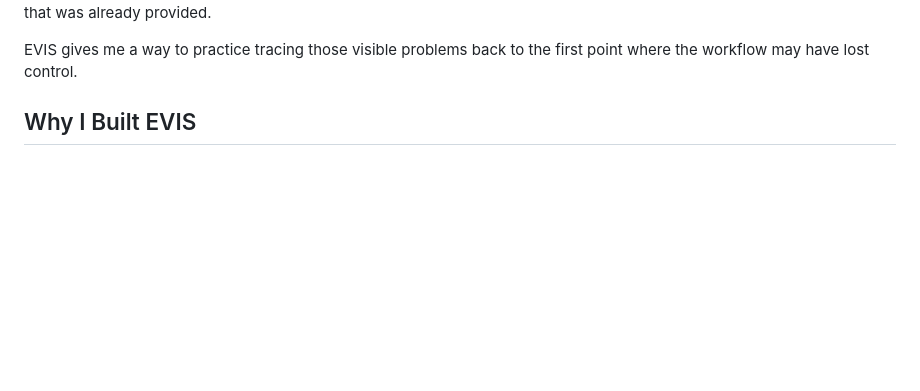
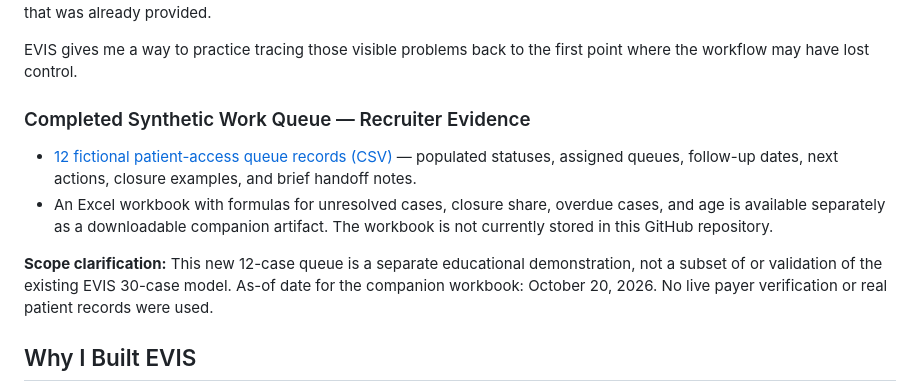
Before and after one commit to koripickle1101-TN/eligibility-verification-intelligence-system, a Markdown page: README.md, the part around the change. Rendered like a GitHub page; blank space fills up the shorter version.

Commit message:
Link completed 12-case patient access queue evidence

```diff
--- a/README.md
+++ b/README.md
@@ -28,6 +28,14 @@ I built EVIS as a student-developed healthcare operations project to study a pro
 As I work toward my Bachelor's of Science degree in Healthcare Administration at the University of Phoenix, I am especially interested in patient access and the points where an administrative problem can become a patient problem. From the patient side, an incorrect date of birth, member ID, payer selection, or coordination-of-benefits issue may show up later as another phone call, a delayed appointment, a reschedule, billing confusion, or a request to repeat information that was already provided.
 
 EVIS gives me a way to practice tracing those visible problems back to the first point where the workflow may have lost control.
+
+
+### Completed Synthetic Work Queue — Recruiter Evidence
+
+- [12 fictional patient-access queue records (CSV)](data/patient-access-work-queue-12-synthetic-cases.csv) — populated statuses, assigned queues, follow-up dates, next actions, closure examples, and brief handoff notes.
+- An Excel workbook with formulas for unresolved cases, closure share, overdue cases, and age is available separately as a downloadable companion artifact. The workbook is not currently stored in this GitHub repository.
+
+**Scope clarification:** This new 12-case queue is a separate educational demonstration, not a subset of or validation of the existing EVIS 30-case model. As-of date for the companion workbook: October 20, 2026. No live payer verification or real patient records were used.
 
 ## Why I Built EVIS
 
```
